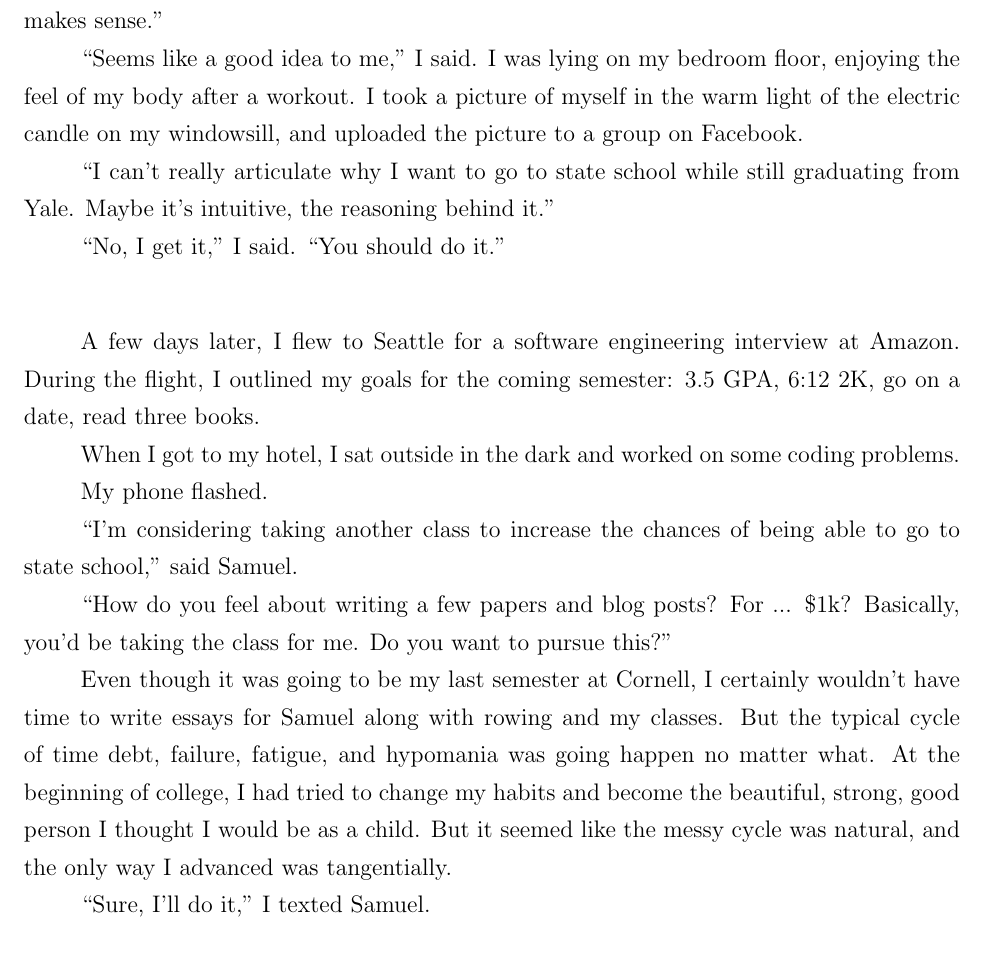
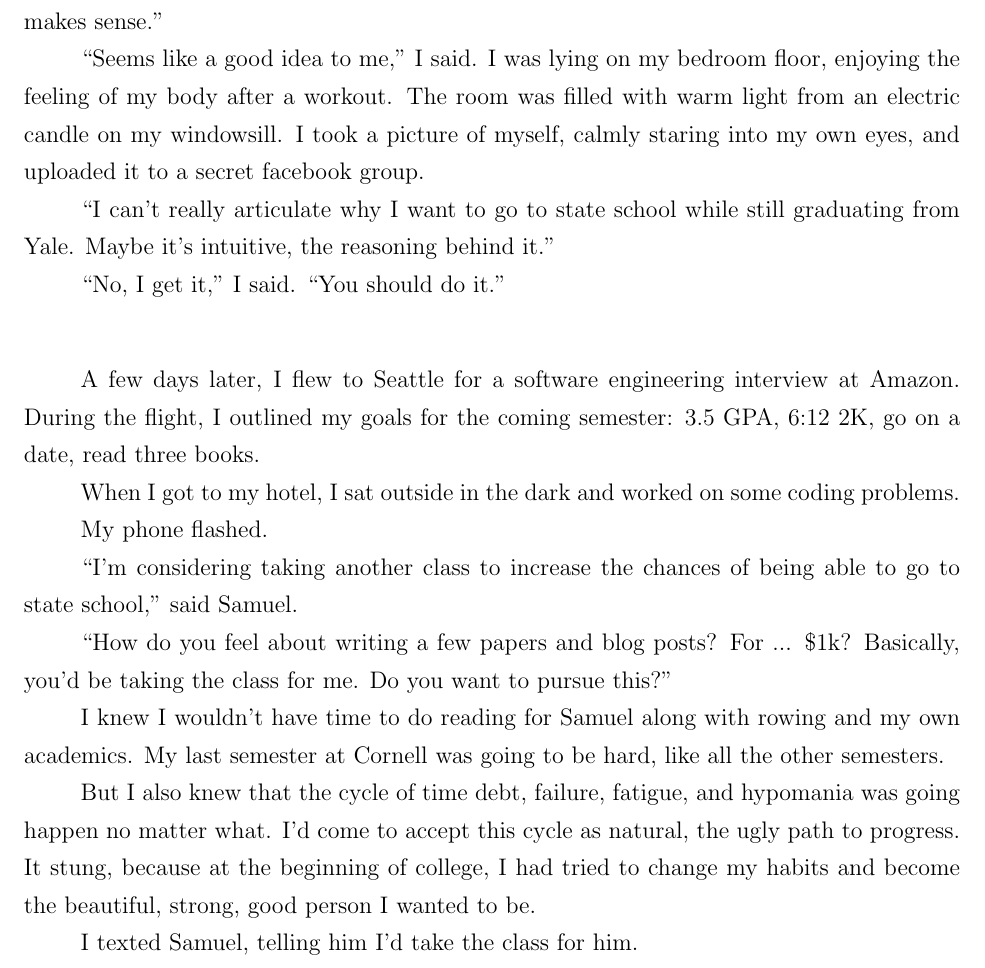
Before and after one commit to ptsteadman/college-memoir, a LaTeX book (college-memoir.tex, which reads chapters/tangled-wing.tex): part of page 1 of 15, cut so that both start at the same text. Compiled offline with pdfLaTeX.

Commit message:
Fix second section

```diff
--- a/chapters/tangled-wing.tex
+++ b/chapters/tangled-wing.tex
@@ -3,9 +3,9 @@ Samuel, a few days after Christmas.  ``Do you think I'd be able to get credits?
 I don't know if this makes sense.''
 
 ``Seems like a good idea to me,'' I said.  I was lying on my bedroom floor,
-enjoying the feel of my body after a workout.   I took a picture of myself in
-the warm light of the electric candle on my windowsill, and uploaded the picture
-to a group on Facebook.
+enjoying the feeling of my body after a workout.  The room was filled with warm
+light from an electric candle on my windowsill.  I took a picture of myself,
+calmly staring into my own eyes, and uploaded it to a secret facebook group.
 
 ``I can't really articulate why I want to go to state school while still
 graduating from Yale.   Maybe it's intuitive, the reasoning behind it.''
@@ -29,15 +29,16 @@ go to state school,'' said Samuel.
 ``How do you feel about writing a few papers and blog posts?  For ... \$1k?
 Basically, you'd be taking the class for me.  Do you want to pursue this?''
 
-Even though it was going to be my last semester at Cornell, I certainly wouldn't
-have time to write essays for Samuel along with rowing and my classes.  But the
-typical cycle of time debt, failure, fatigue, and hypomania was going happen no
-matter what.  At the beginning of college, I had tried to change my habits and
-become the beautiful, strong, good person I thought I would be as a child.  But
-it seemed like the messy cycle was natural, and the only way I advanced was
-tangentially.
+I knew I wouldn't have time to do reading for Samuel along with rowing and my
+own academics.  My last semester at Cornell was going to be hard, like all the
+other semesters.
 
-``Sure, I'll do it,'' I texted Samuel.
+But I also knew that the cycle of time debt, failure, fatigue, and hypomania was
+going happen no matter what.  I'd come to accept this cycle as natural, the ugly
+path to progress.  It stung, because at the beginning of college, I had tried to
+change my habits and become the beautiful, strong, good person I wanted to be.
+
+I texted Samuel, telling him I'd take the class for him.
 
 \plainfancybreak{12pt}{2}{* * *}
 
```
